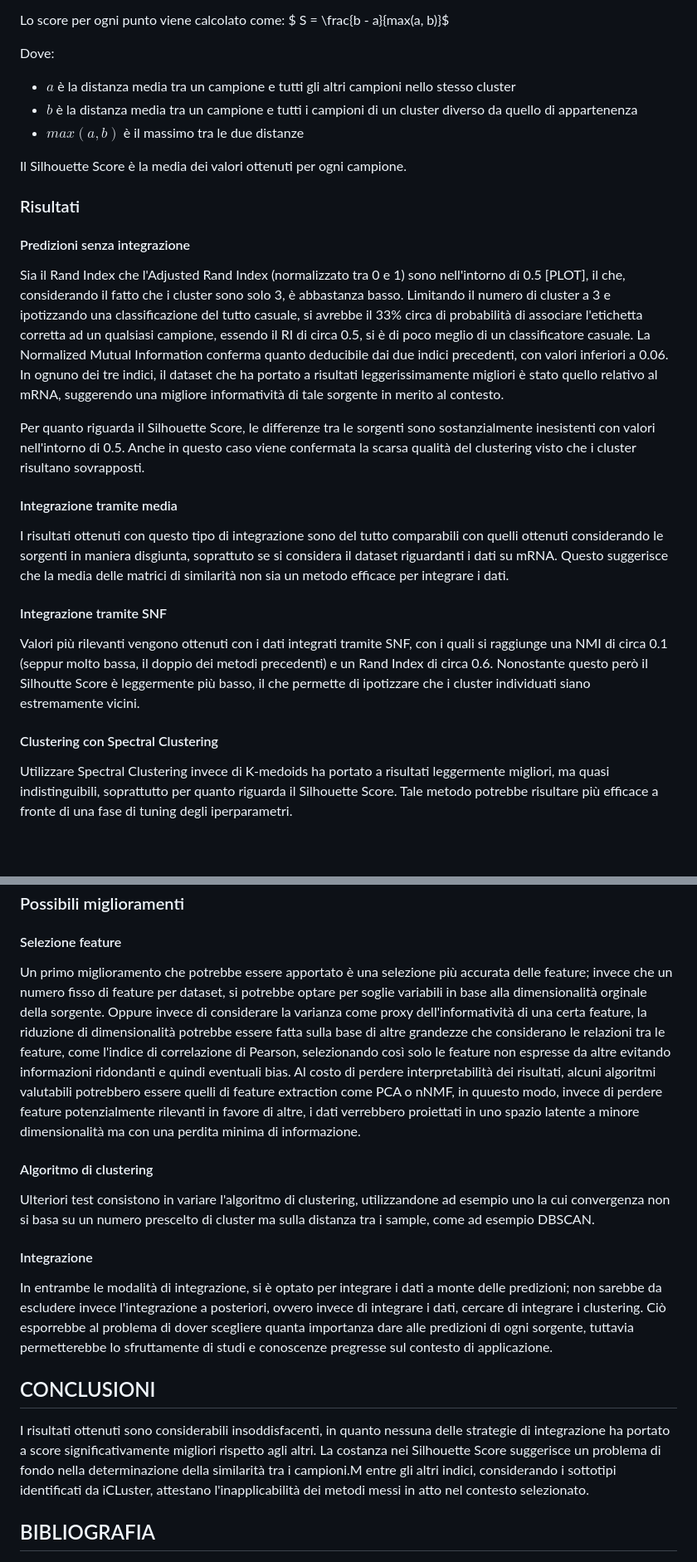
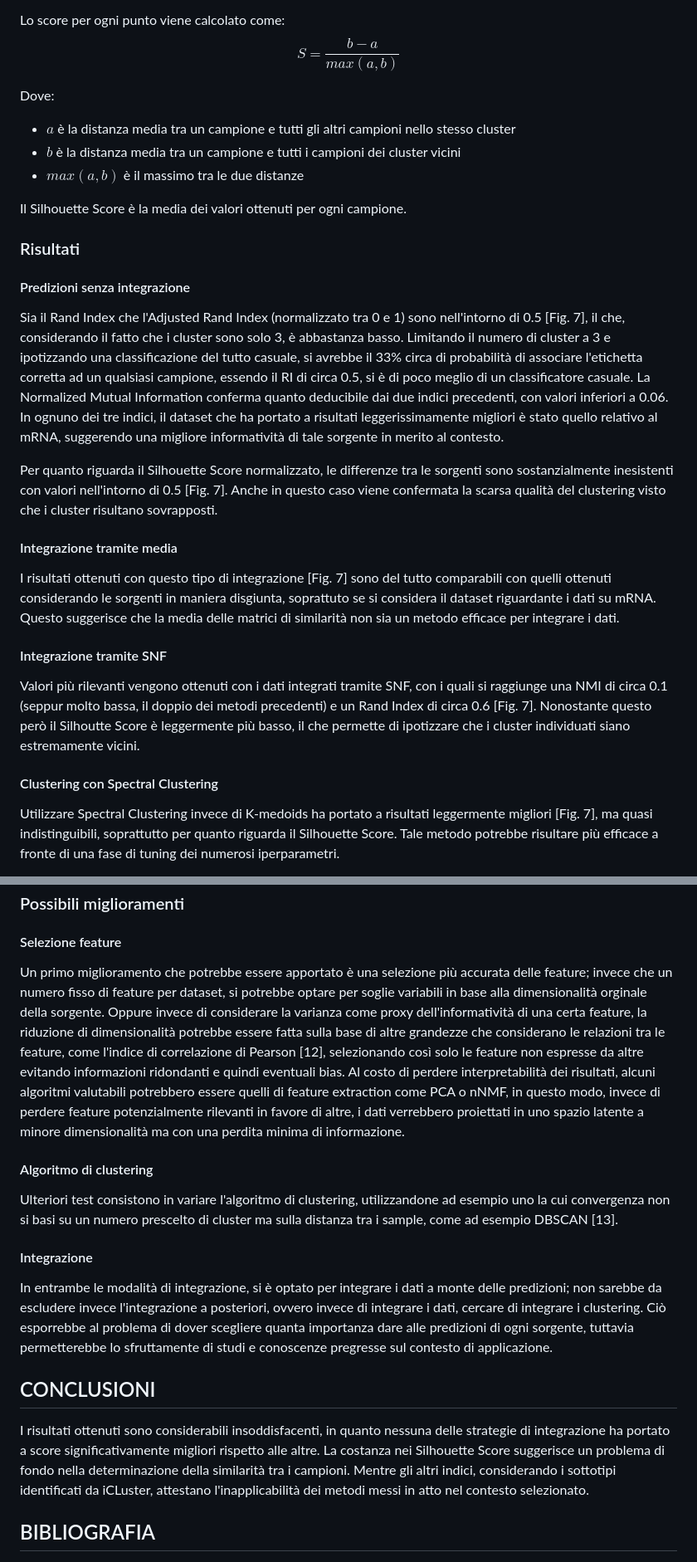
Before and after one commit to mirco-gnuva/BioInf-project, a Markdown page: report/report.md, 2 parts joined by grey strips. Shown at 83% size. Rendered like a GitHub page; blank space fills up the shorter version.

```diff
--- a/report/report.md
+++ b/report/report.md
@@ -189,10 +206,10 @@ Un valore alto significa che, mediamente, i punti sono più vicini al proprio cl
 
 Lo score per ogni punto viene calcolato come:
-$ S = \frac{b - a}{max(a, b)}$
+$$ S = \frac{b - a}{max(a, b)} $$
 
 Dove:
 - $a$ è la distanza media tra un campione e tutti gli altri campioni nello stesso cluster
-- $b$ è la distanza media tra un campione e tutti i campioni di un cluster diverso da quello di appartenenza
+- $b$ è la distanza media tra un campione e tutti i campioni dei cluster vicini
 - $max(a, b)$ è il massimo tra le due distanze
 
 Il Silhouette Score è la media dei valori ottenuti per ogni campione.
@@ -200,18 +217,18 @@ Il Silhouette Score è la media dei valori ottenuti per ogni campione.
 
 ### Risultati
 #### Predizioni senza integrazione
-Sia il Rand Index che l'Adjusted Rand Index (normalizzato tra 0 e 1) sono nell'intorno di 0.5 [PLOT], il che, considerando il fatto che i cluster sono solo 3, è abbastanza basso. Limitando il numero di cluster a 3 e ipotizzando una classificazione del tutto casuale, si avrebbe il 33% circa di probabilità di associare l'etichetta corretta ad un qualsiasi campione, essendo il RI di circa 0.5, si è di poco meglio di un classificatore casuale.
+Sia il Rand Index che l'Adjusted Rand Index (normalizzato tra 0 e 1) sono nell'intorno di 0.5 [Fig. 7], il che, considerando il fatto che i cluster sono solo 3, è abbastanza basso. Limitando il numero di cluster a 3 e ipotizzando una classificazione del tutto casuale, si avrebbe il 33% circa di probabilità di associare l'etichetta corretta ad un qualsiasi campione, essendo il RI di circa 0.5, si è di poco meglio di un classificatore casuale.
 La Normalized Mutual Information conferma quanto deducibile dai due indici precedenti, con valori inferiori a 0.06. In ognuno dei tre indici, il dataset che ha portato a risultati leggerissimamente migliori è stato quello relativo al mRNA, suggerendo una migliore informatività di tale sorgente in merito al contesto.
 
-Per quanto riguarda il Silhouette Score, le differenze tra le sorgenti sono sostanzialmente inesistenti con valori nell'intorno di 0.5. Anche in questo caso viene confermata la scarsa qualità del clustering visto che i cluster risultano sovrapposti.
+Per quanto riguarda il Silhouette Score normalizzato, le differenze tra le sorgenti sono sostanzialmente inesistenti con valori nell'intorno di 0.5 [Fig. 7]. Anche in questo caso viene confermata la scarsa qualità del clustering visto che i cluster risultano sovrapposti.
 
 #### Integrazione tramite media
-I risultati ottenuti con questo tipo di integrazione sono del tutto comparabili con quelli ottenuti considerando le sorgenti in maniera disgiunta, soprattuto se si considera il dataset riguardanti i dati su mRNA. Questo suggerisce che la media delle matrici di similarità non sia un metodo efficace per integrare i dati.
+I risultati ottenuti con questo tipo di integrazione [Fig. 7] sono del tutto comparabili con quelli ottenuti considerando le sorgenti in maniera disgiunta, soprattuto se si considera il dataset riguardante i dati su mRNA. Questo suggerisce che la media delle matrici di similarità non sia un metodo efficace per integrare i dati.
 
 #### Integrazione tramite SNF
-Valori più rilevanti vengono ottenuti con i dati integrati tramite SNF, con i quali si raggiunge una NMI di circa 0.1 (seppur molto bassa, il doppio dei metodi precedenti) e un Rand Index di circa 0.6. Nonostante questo però il Silhoutte Score è leggermente più basso, il che permette di ipotizzare che i cluster individuati siano estremamente vicini.
+Valori più rilevanti vengono ottenuti con i dati integrati tramite SNF, con i quali si raggiunge una NMI di circa 0.1 (seppur molto bassa, il doppio dei metodi precedenti) e un Rand Index di circa 0.6 [Fig. 7]. Nonostante questo però il Silhoutte Score è leggermente più basso, il che permette di ipotizzare che i cluster individuati siano estremamente vicini.
 
 
 #### Clustering con Spectral Clustering
-Utilizzare Spectral Clustering invece di K-medoids ha portato a risultati leggermente migliori, ma quasi indistinguibili, soprattutto per quanto riguarda il Silhouette Score. Tale metodo potrebbe risultare più efficace a fronte di una fase di tuning degli iperparametri.
+Utilizzare Spectral Clustering invece di K-medoids ha portato a risultati leggermente migliori [Fig. 7], ma quasi indistinguibili, soprattutto per quanto riguarda il Silhouette Score. Tale metodo potrebbe risultare più efficace a fronte di una fase di tuning dei numerosi iperparametri.
 
@@ -222,19 +250,19 @@ Valori così comparabili di Silhouette score a prescindere dal metodo di integra
 
 ### Possibili miglioramenti
 #### Selezione feature
-Un primo miglioramento che potrebbe essere apportato è una selezione più accurata delle feature; invece che un numero fisso di feature per dataset, si potrebbe optare per soglie variabili in base alla dimensionalità orginale della sorgente. Oppure invece di considerare la varianza come proxy dell'informatività di una certa feature, la riduzione di dimensionalità potrebbe essere fatta sulla base di altre grandezze che considerano le relazioni tra le feature, come l'indice di correlazione di Pearson, selezionando così solo le feature non espresse da altre evitando informazioni ridondanti e quindi eventuali bias.
-Al costo di perdere interpretabilità dei risultati, alcuni algoritmi valutabili potrebbero essere quelli di feature extraction come PCA o nNMF, in quuesto modo, invece di perdere feature potenzialmente rilevanti in favore di altre, i dati verrebbero proiettati in uno spazio latente a minore dimensionalità ma con una perdita minima di informazione.
+Un primo miglioramento che potrebbe essere apportato è una selezione più accurata delle feature; invece che un numero fisso di feature per dataset, si potrebbe optare per soglie variabili in base alla dimensionalità orginale della sorgente. Oppure invece di considerare la varianza come proxy dell'informatività di una certa feature, la riduzione di dimensionalità potrebbe essere fatta sulla base di altre grandezze che considerano le relazioni tra le feature, come l'indice di correlazione di Pearson [12], selezionando così solo le feature non espresse da altre evitando informazioni ridondanti e quindi eventuali bias.
+Al costo di perdere interpretabilità dei risultati, alcuni algoritmi valutabili potrebbero essere quelli di feature extraction come PCA o nNMF, in questo modo, invece di perdere feature potenzialmente rilevanti in favore di altre, i dati verrebbero proiettati in uno spazio latente a minore dimensionalità ma con una perdita minima di informazione.
 
 #### Algoritmo di clustering
-Ulteriori test consistono in variare l'algoritmo di clustering, utilizzandone ad esempio uno la cui convergenza non si basa su un numero prescelto di cluster ma sulla distanza tra i sample, come ad esempio DBSCAN.
+Ulteriori test consistono in variare l'algoritmo di clustering, utilizzandone ad esempio uno la cui convergenza non si basi su un numero prescelto di cluster ma sulla distanza tra i sample, come ad esempio DBSCAN [13].
 
 #### Integrazione
 In entrambe le modalità di integrazione, si è optato per integrare i dati a monte delle predizioni; non sarebbe da escludere invece l'integrazione a posteriori, ovvero invece di integrare i dati, cercare di integrare i clustering. Ciò esporrebbe al problema di dover scegliere quanta importanza dare alle predizioni di ogni sorgente, tuttavia permetterebbe lo sfruttamente di studi e conoscenze pregresse sul contesto di applicazione.
 
 
 ## CONCLUSIONI
-I risultati ottenuti sono considerabili insoddisfacenti, in quanto nessuna delle strategie di integrazione ha portato a score significativamente migliori rispetto agli altri.
-La costanza nei Silhouette Score suggerisce un problema di fondo nella determinazione della similarità tra i campioni.M entre gli altri indici, considerando i sottotipi identificati da iCLuster, attestano l'inapplicabilità dei metodi messi in atto nel contesto selezionato.
+I risultati ottenuti sono considerabili insoddisfacenti, in quanto nessuna delle strategie di integrazione ha portato a score significativamente migliori rispetto alle altre.
+La costanza nei Silhouette Score suggerisce un problema di fondo nella determinazione della similarità tra i campioni. Mentre gli altri indici, considerando i sottotipi identificati da iCLuster, attestano l'inapplicabilità dei metodi messi in atto nel contesto selezionato.
 
 
 ## BIBLIOGRAFIA
```
Also changed, not shown: other parts of report/report.md (+63 -31 lines).
